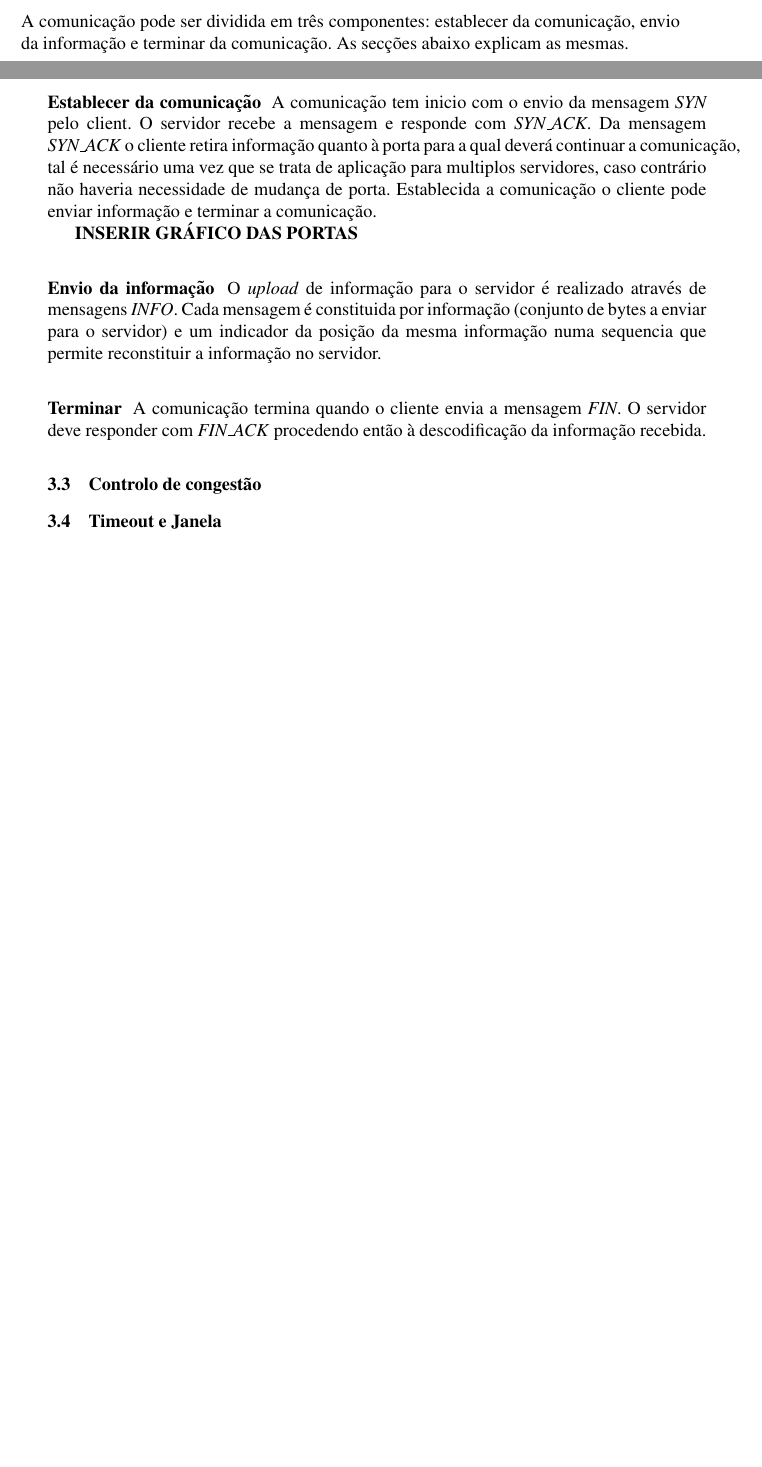
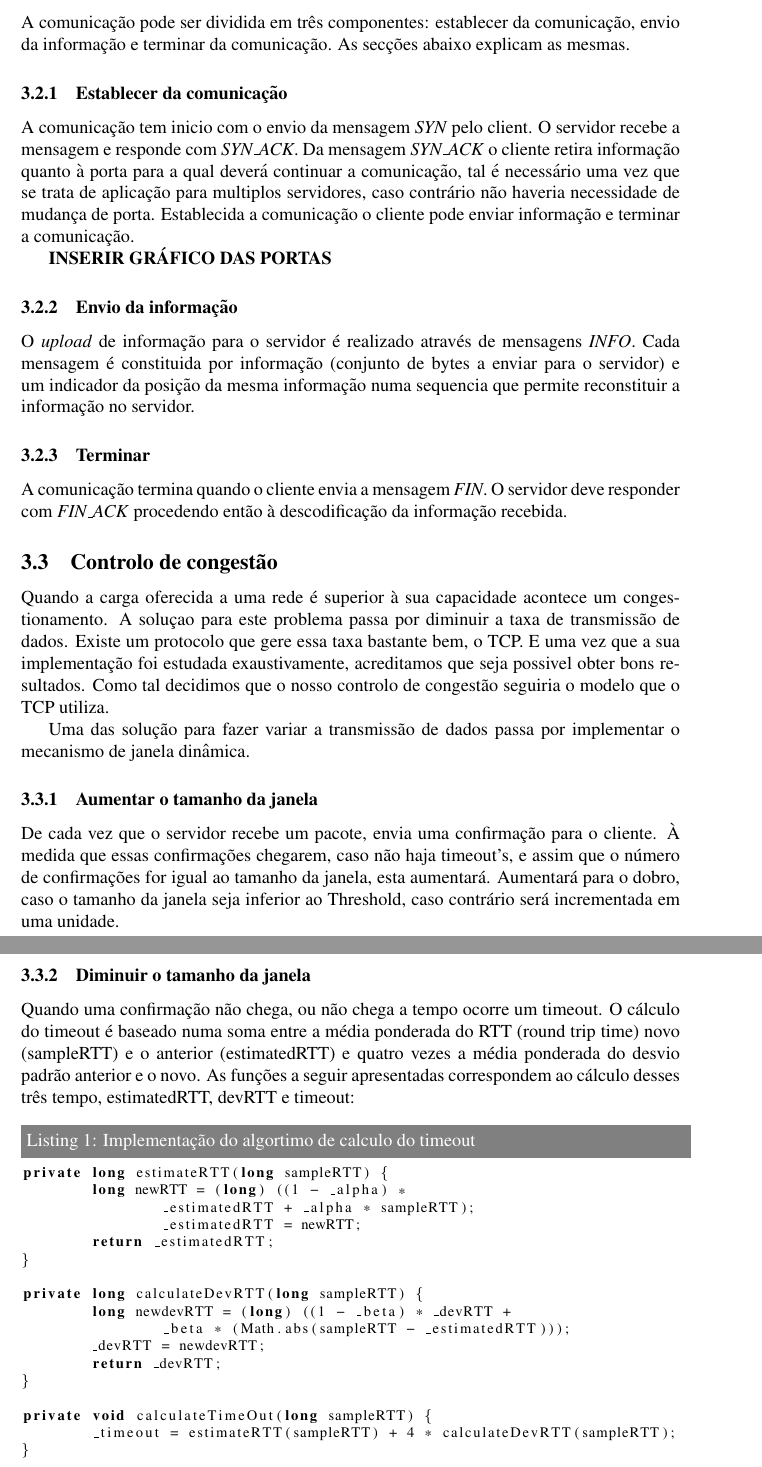
Before and after one commit to gabrielpoca/UDPFriendly, a LaTeX paper (report_1/report.tex): two parts of pages 1 and 2 of 2 before the commit and two parts of pages 2 and 3 of 3 after it, joined at a grey line, cut so that both start at the same text, the shorter picture padded with empty space. Compiled offline with pdfLaTeX.

Commit message:
timeout do pachon

```diff
--- a/report_1/report.tex
+++ b/report_1/report.tex
@@ -1,4 +1,4 @@
-\documentclass{llncs}
+\documentclass{article}
 \usepackage{times}
 % \usepackage[T1]{fontenc}
 
@@ -13,6 +13,10 @@
 \usepackage{graphicx}
 \usepackage{fancyvrb}
 \usepackage{amsmath}
+
+\usepackage{listings}
+\usepackage{color}
+\usepackage{xcolor}
 %\renewcommand{\baselinestretch}{1.5}
 
 % Para ter os objectos no sitio que se pretende com o H.
@@ -99,7 +119,43 @@ A comunicação termina quando o cliente envia a mensagem \textit{FIN}. O servid
 
 \subsection{Controlo de congestão}
 
-\subsection{Timeout e Janela}
+Quando a carga oferecida a uma rede é superior à sua capacidade acontece um congestionamento. A soluçao para este problema passa por diminuir a taxa de transmissão de dados.
+Existe um protocolo que gere essa taxa bastante bem, o TCP. E uma vez que a sua implementação foi estudada exaustivamente, acreditamos que seja possivel obter bons resultados. Como tal decidimos que o nosso controlo de congestão seguiria o modelo que o TCP utiliza.
+
+Uma das solução para fazer variar a transmissão de dados passa por implementar o mecanismo de janela dinâmica.
+
+\subsubsection{Aumentar o tamanho da janela}
+
+De cada vez que o servidor recebe um pacote, envia uma confirmação para o cliente. À medida que essas confirmações chegarem, caso não haja timeout’s, e assim que o número de confirmações for igual ao tamanho da janela, esta aumentará.
+Aumentará para o dobro, caso o tamanho da janela seja inferior ao Threshold, caso contrário será incrementada em uma unidade.
+
+\subsubsection{Diminuir o tamanho da janela}
+
+Quando uma confirmação não chega, ou não chega a tempo ocorre um timeout.
+O cálculo do timeout é baseado numa soma entre a média ponderada do RTT (round trip time) novo (sampleRTT) e o anterior (estimatedRTT) e quatro vezes a média ponderada do desvio padrão anterior e o novo.
+As funções a seguir apresentadas correspondem ao cálculo desses três tempo, estimatedRTT, devRTT e timeout:
+
+\lstset{language=Java,caption={Implementação do algortimo de calculo do timeout},label=Timeout}
+\begin{lstlisting}
+private long estimateRTT(long sampleRTT) {
+	long newRTT = (long) ((1 - _alpha) *
+		_estimatedRTT + _alpha * sampleRTT);
+		_estimatedRTT = newRTT;
+	return _estimatedRTT;
+}
+
+private long calculateDevRTT(long sampleRTT) {
+	long newdevRTT = (long) ((1 - _beta) * _devRTT +
+		_beta * (Math.abs(sampleRTT - _estimatedRTT)));
+	_devRTT = newdevRTT;
+	return _devRTT;
+}
+
+private void calculateTimeOut(long sampleRTT) {
+	_timeout = estimateRTT(sampleRTT) + 4 * calculateDevRTT(sampleRTT);
+}
+\end{lstlisting}
+
 
 %UNCOMMENT se necessário
 %De acordo com o ilustrado na Figura~\ref{fig:controller}
```
Also changed, not shown: report_1/report.pdf, report_1/report.tex (40 more changed lines).
